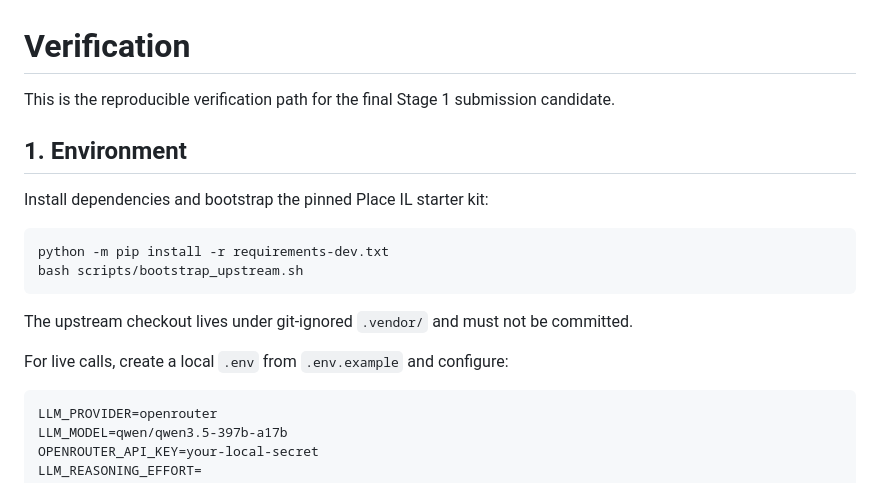
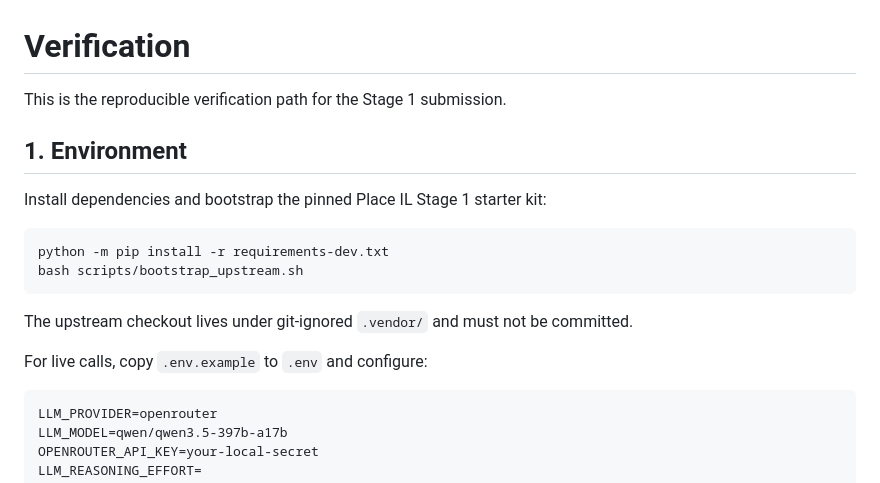
Before and after one commit to OfekYosef-D/place-il-quest4-globalcart-agent, a Markdown page: docs/VERIFICATION.md, the part around one of its changes. Drawn GitHub-style.

````diff
--- a/docs/VERIFICATION.md
+++ b/docs/VERIFICATION.md
@@ -1,10 +1,10 @@
 # Verification
 
-This is the reproducible verification path for the final Stage 1 submission candidate.
+This is the reproducible verification path for the Stage 1 submission.
 
 ## 1. Environment
 
-Install dependencies and bootstrap the pinned Place IL starter kit:
+Install dependencies and bootstrap the pinned Place IL Stage 1 starter kit:
 
 ```bash
 python -m pip install -r requirements-dev.txt
@@ -13,7 +13,7 @@ bash scripts/bootstrap_upstream.sh
 
 The upstream checkout lives under git-ignored `.vendor/` and must not be committed.
 
-For live calls, create a local `.env` from `.env.example` and configure:
+For live calls, copy `.env.example` to `.env` and configure:
 
 ```dotenv
 LLM_PROVIDER=openrouter
````
Also changed, not shown: other parts of docs/VERIFICATION.md (+57 -32 lines).
